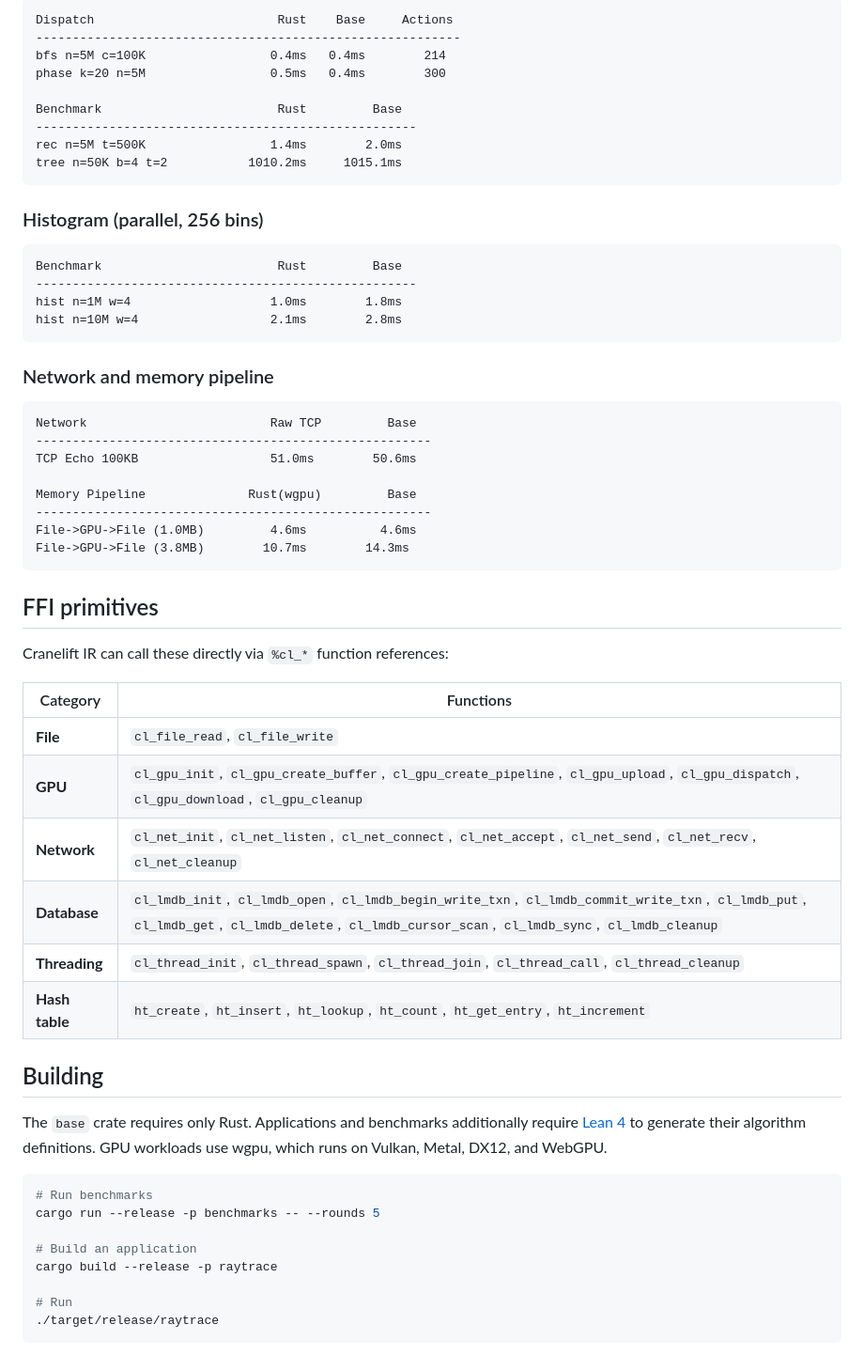
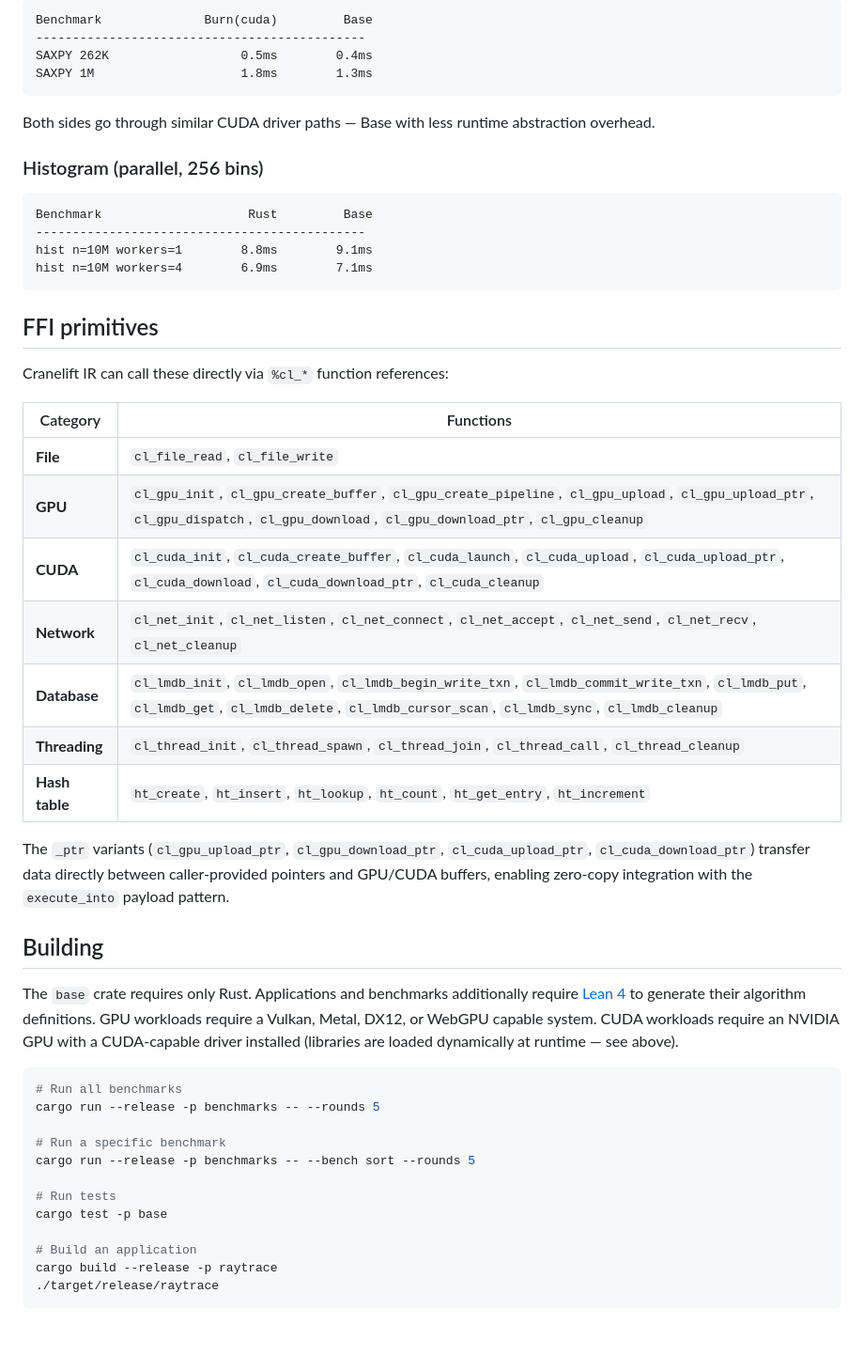
Before and after one commit to unnamedlambda/base, a Markdown page: README.md, the part around one of its changes. Shown at 94% size. Rendered like a GitHub page; blank space fills up the shorter version.

````diff
--- a/README.md
+++ b/README.md
@@ -144,36 +150,20 @@ At low iteration counts Base matches or beats raw wgpu. At high iteration counts
 
 ```
-Dispatch                         Rust    Base     Actions
-----------------------------------------------------------
-bfs n=5M c=100K                 0.4ms   0.4ms        214
-phase k=20 n=5M                 0.5ms   0.4ms        300
+Benchmark              Burn(cuda)         Base
+---------------------------------------------
+SAXPY 262K                  0.5ms        0.4ms
+SAXPY 1M                    1.8ms        1.3ms
+```
 
-Benchmark                        Rust         Base
-----------------------------------------------------
-rec n=5M t=500K                 1.4ms        2.0ms
-tree n=50K b=4 t=2           1010.2ms     1015.1ms
-```
+Both sides go through similar CUDA driver paths — Base with less runtime abstraction overhead.
 
 ### Histogram (parallel, 256 bins)
 
 ```
-Benchmark                        Rust         Base
-----------------------------------------------------
-hist n=1M w=4                   1.0ms        1.8ms
-hist n=10M w=4                  2.1ms        2.8ms
-```
-
-### Network and memory pipeline
-
-```
-Network                         Raw TCP         Base
-------------------------------------------------------
-TCP Echo 100KB                  51.0ms        50.6ms
-
-Memory Pipeline              Rust(wgpu)         Base
-------------------------------------------------------
-File->GPU->File (1.0MB)         4.6ms          4.6ms
-File->GPU->File (3.8MB)        10.7ms        14.3ms
+Benchmark                    Rust         Base
+---------------------------------------------
+hist n=10M workers=1        8.8ms        9.1ms
+hist n=10M workers=4        6.9ms        7.1ms
 ```
 
 ## FFI primitives
@@ -183,23 +173,30 @@ Cranelift IR can call these directly via `%cl_*` function references:
 | Category | Functions |
 |----------|-----------|
 | **File** | `cl_file_read`, `cl_file_write` |
-| **GPU** | `cl_gpu_init`, `cl_gpu_create_buffer`, `cl_gpu_create_pipeline`, `cl_gpu_upload`, `cl_gpu_dispatch`, `cl_gpu_download`, `cl_gpu_cleanup` |
+| **GPU** | `cl_gpu_init`, `cl_gpu_create_buffer`, `cl_gpu_create_pipeline`, `cl_gpu_upload`, `cl_gpu_upload_ptr`, `cl_gpu_dispatch`, `cl_gpu_download`, `cl_gpu_download_ptr`, `cl_gpu_cleanup` |
+| **CUDA** | `cl_cuda_init`, `cl_cuda_create_buffer`, `cl_cuda_launch`, `cl_cuda_upload`, `cl_cuda_upload_ptr`, `cl_cuda_download`, `cl_cuda_download_ptr`, `cl_cuda_cleanup` |
 | **Network** | `cl_net_init`, `cl_net_listen`, `cl_net_connect`, `cl_net_accept`, `cl_net_send`, `cl_net_recv`, `cl_net_cleanup` |
 | **Database** | `cl_lmdb_init`, `cl_lmdb_open`, `cl_lmdb_begin_write_txn`, `cl_lmdb_commit_write_txn`, `cl_lmdb_put`, `cl_lmdb_get`, `cl_lmdb_delete`, `cl_lmdb_cursor_scan`, `cl_lmdb_sync`, `cl_lmdb_cleanup` |
 | **Threading** | `cl_thread_init`, `cl_thread_spawn`, `cl_thread_join`, `cl_thread_call`, `cl_thread_cleanup` |
 | **Hash table** | `ht_create`, `ht_insert`, `ht_lookup`, `ht_count`, `ht_get_entry`, `ht_increment` |
 
+The `_ptr` variants (`cl_gpu_upload_ptr`, `cl_gpu_download_ptr`, `cl_cuda_upload_ptr`, `cl_cuda_download_ptr`) transfer data directly between caller-provided pointers and GPU/CUDA buffers, enabling zero-copy integration with the `execute_into` payload pattern.
+
 ## Building
 
-The `base` crate requires only Rust. Applications and benchmarks additionally require [Lean 4](https://leanprover.github.io/lean4/doc/setup.html) to generate their algorithm definitions. GPU workloads use wgpu, which runs on Vulkan, Metal, DX12, and WebGPU.
+The `base` crate requires only Rust. Applications and benchmarks additionally require [Lean 4](https://leanprover.github.io/lean4/doc/setup.html) to generate their algorithm definitions. GPU workloads require a Vulkan, Metal, DX12, or WebGPU capable system. CUDA workloads require an NVIDIA GPU with a CUDA-capable driver installed (libraries are loaded dynamically at runtime — see above).
 
 ```bash
-# Run benchmarks
+# Run all benchmarks
 cargo run --release -p benchmarks -- --rounds 5
+
+# Run a specific benchmark
+cargo run --release -p benchmarks -- --bench sort --rounds 5
+
+# Run tests
+cargo test -p base
 
 # Build an application
 cargo build --release -p raytrace
-
-# Run
 ./target/release/raytrace
 ```
````
Also changed, not shown: other parts of README.md (+89 -83 lines).
